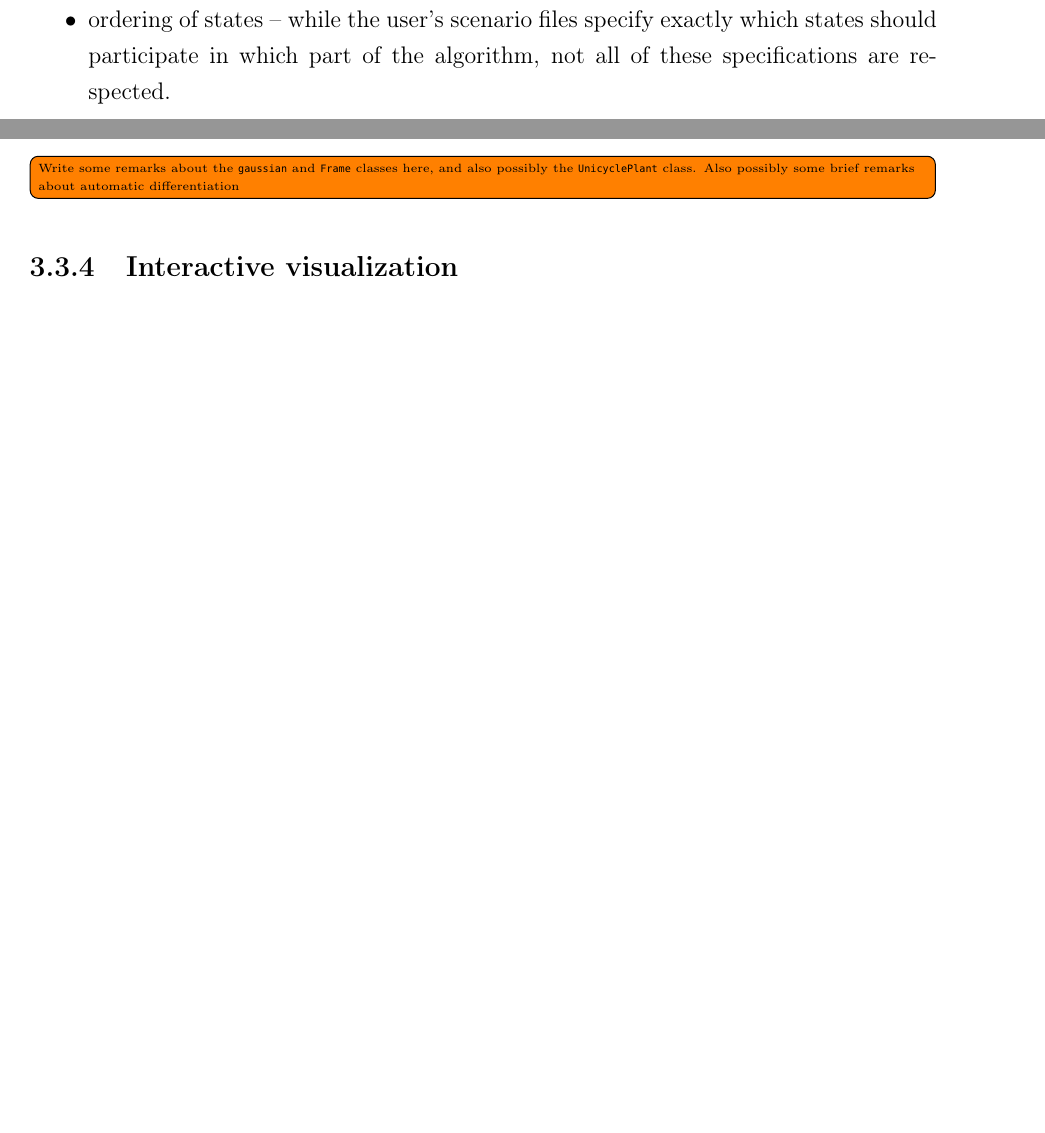
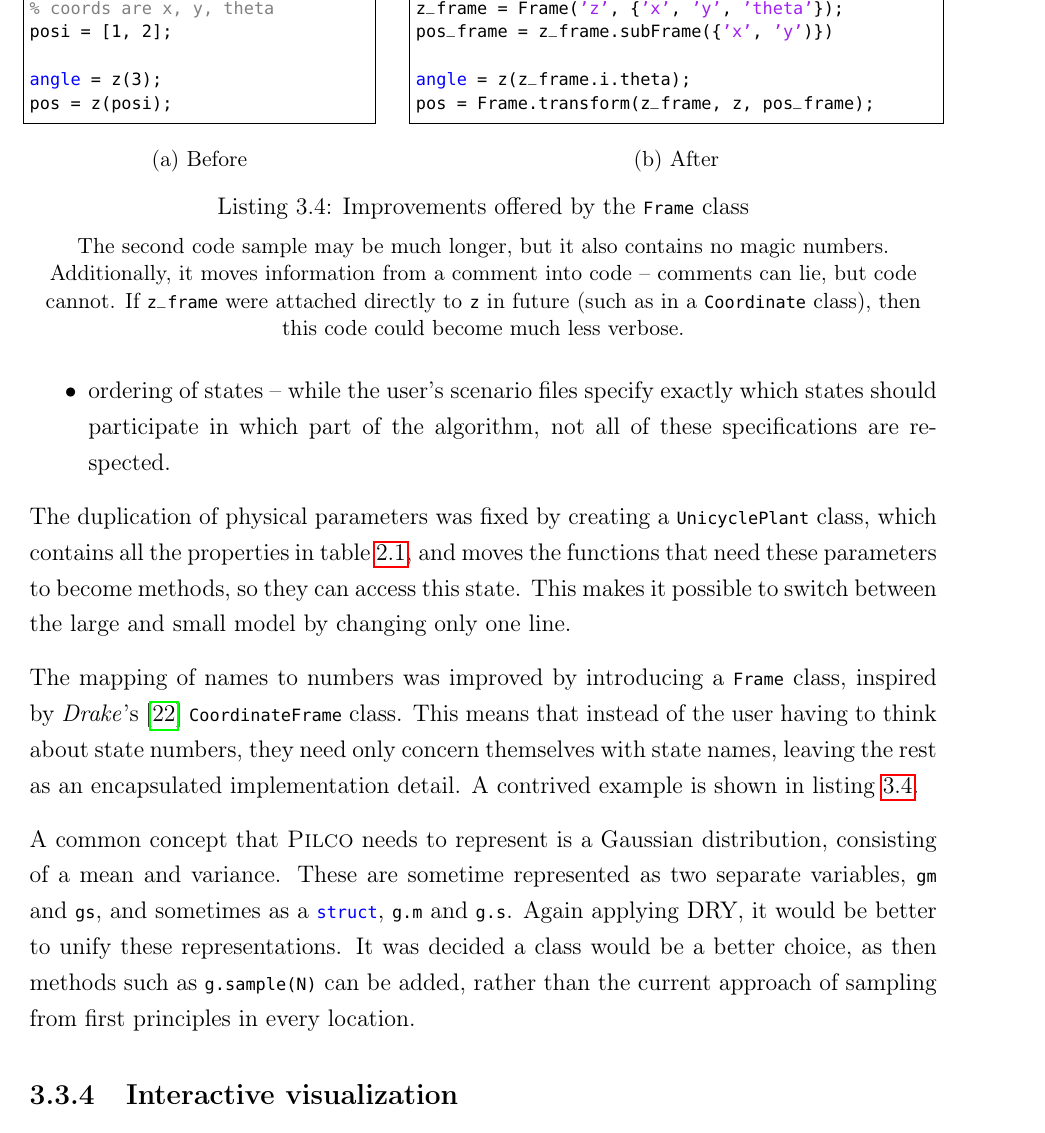
Before and after one commit to eric-wieser/masters-thesis, a LaTeX thesis (main.tex, which reads sections/matlab.tex): two parts of pages 27 and 28 of 49 before the commit and part of page 28 of 50 after it, the two joined at a grey line, cut at the place of the change, the shorter picture padded with empty space. Compiled offline with pdfLaTeX.

Commit message:
Add AD section

```diff
--- a/sections/matlab.tex
+++ b/sections/matlab.tex
@@ -28,11 +28,54 @@ This was changed such that a unique folder was created for each run, containing
 	These included
 	\begin{itemize}[noitemsep]
 		\item computation of dynamics, rendering, and loss for the unicycle contain their own copies of physical unicycle parameters.
-		\item ordering of states -- while the user's scenario files specify exactly which states should participate in which part of the algorithm, not all of these specifications are respected.
 		\item mapping of state numbers to state names -- many files contain code along the lines of \matlab{theta = x(9)}, which causes problems if a new state is inserted
 		\item augmentation of gaussian state vectors -- repeated separately in the cost and dynamics-training functions, with derivatives.
+		\item ordering of states -- while the user's scenario files specify exactly which states should participate in which part of the algorithm, not all of these specifications are respected.
 	\end{itemize}
-	\todo[inline,noprepend,caption={Write matlab stuff}]{Write some remarks about the \texttt{gaussian} and \texttt{Frame} classes here, and also possibly the \texttt{UnicyclePlant} class. Also possibly some brief remarks about automatic differentiation}
+
+	The duplication of physical parameters was fixed by creating a \matlab{UnicyclePlant} class, which contains all the properties in \cref{table:mechanical}, and moves the functions that need these parameters to become methods, so they can access this state.
+	This makes it possible to switch between the large and small model by changing only one line.
+
+	The mapping of names to numbers was improved by introducing a \matlab{Frame} class, inspired by \citetitle{drake}'s \cite{drake} \matlab{CoordinateFrame} class.
+	This means that instead of the user having to think about state numbers, they need only concern themselves with state names, leaving the rest as an encapsulated implementation detail.
+	A contrived example is shown in \cref{lst:frames}.
+
+	\begin{listingfloat}
+		\centering
+		\begin{subfigure}{0.4\linewidth-1em}
+			\begin{lstlisting}[language=matlab,frame=single,gobble=8]
+				% coords are x, y, theta
+				posi = [1, 2];
+
+				angle = z(3);
+				pos = z(posi);
+			\end{lstlisting}
+			\caption{Before}
+		\end{subfigure}
+		\hfill
+		\begin{subfigure}{0.6\linewidth-1em}
+			\begin{lstlisting}[language=matlab,frame=single,gobble=8]
+				z_frame = Frame('z', {'x', 'y', 'theta'});
+				pos_frame = z_frame.subFrame({'x', 'y')})
+
+				angle = z(z_frame.i.theta);
+				pos = Frame.transform(z_frame, z, pos_frame);
+			\end{lstlisting}
+			\caption{After}
+		\end{subfigure}
+		\caption{Improvements offered by the \matlab{Frame} class}
+		\label{lst:frames}
+		\medskip
+		\small
+		The second code sample may be much longer, but it also contains no magic numbers.
+		Additionally, it moves information from a comment into code -- comments can lie, but code cannot.
+		If \matlab{z_frame} were attached directly to \matlab{z} in future (such as in a \matlab{Coordinate} class), then this code could become much less verbose.
+	\end{listingfloat}
+
+	A common concept that \textsc{Pilco} needs to represent is a Gaussian distribution, consisting of a mean and variance.
+	These are sometime represented as two separate variables, \matlab{gm} and \matlab{gs}, and sometimes as a \matlab{struct}, \matlab{g.m} and \matlab{g.s}.
+	Again applying DRY, it would be better to unify these representations.
+	It was decided a class would be a better choice, as then methods such as \matlab{g.sample(N)} can be added, rather than the current approach of sampling from first principles in every location.
 
 \subsection{Interactive visualization}
 
```
Also changed, not shown: main.bib (+16 -1 lines), sections/matlab.tex (13 more changed lines).
